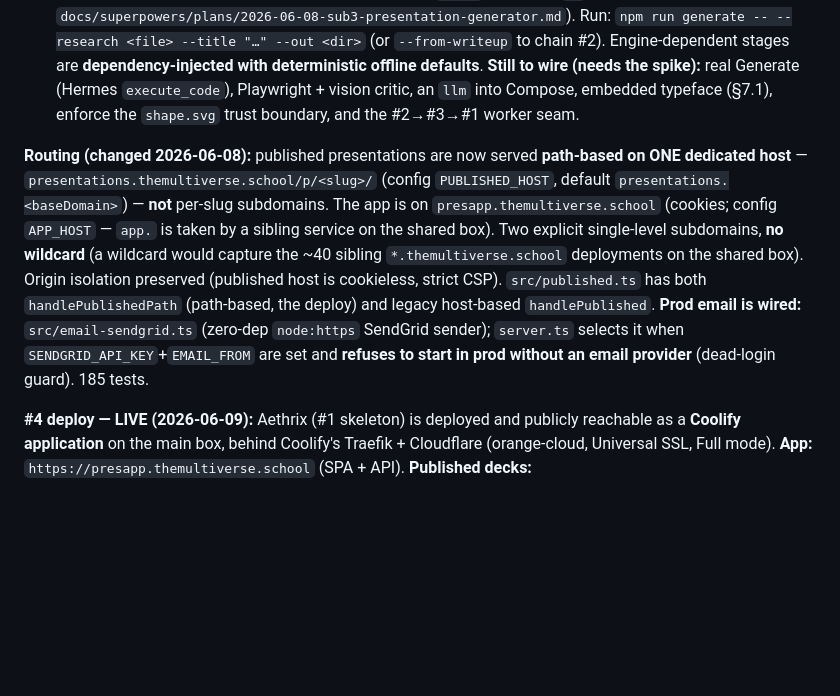
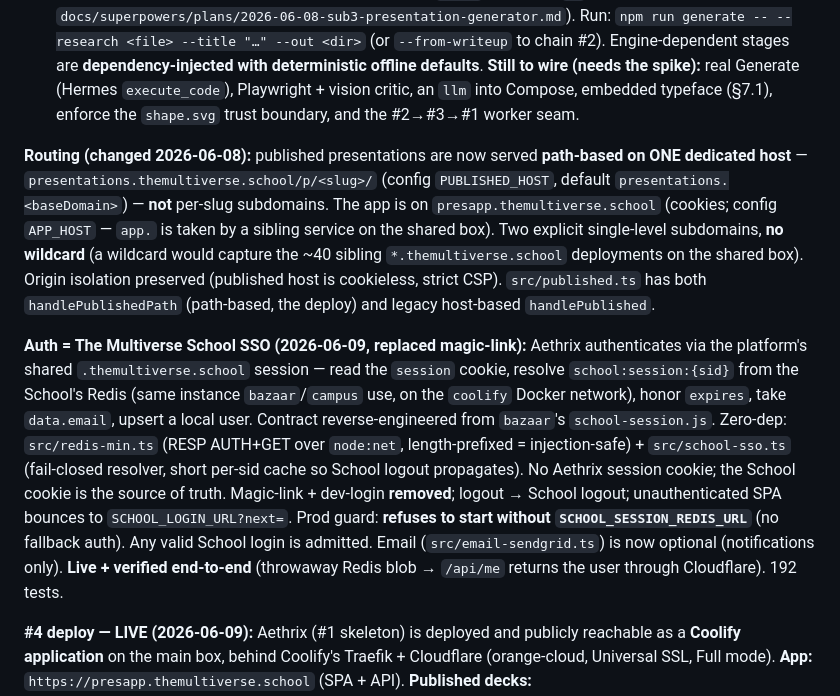
Before and after one commit to lizTheDeveloper/agentic-prezi, a Markdown page: CLAUDE.md, the part around the change. Drawn GitHub-style; blank space fills up the shorter version.

Commit message:
docs: auth is now School SSO (live, verified)
Co-Authored-By: Claude Opus 4.8 <noreply@anthropic.com>

```diff
--- a/CLAUDE.md
+++ b/CLAUDE.md
@@ -46,7 +46,9 @@ SVG presentation and publishes it to a `*.themultiverse.school` URL.
 - **#2 research engine is BUILT** (`src/research/*`; pipeline scope→discover→rank→synthesize→**grounding ⚑**→validate, emitting the `#3 §4` contract; OpenAlex/Crossref/arXiv/PubMed adapters; budget caps + HTTP hardening; plan in `docs/superpowers/plans/2026-06-08-sub2-research-engine.md`). Run: `npm run research -- "<write-up>"`. **Real `llm` wired into `runResearch({ llm })`** via the Nous Portal provider (`src/research/providers/nous.mjs`, OpenAI-compatible `/v1/chat/completions`, Bearer `NOUS_RESEARCH_API_KEY`, default `anthropic/claude-opus-4.8`; override `NOUS_RESEARCH_MODEL`/`NOUS_RESEARCH_BASE_URL`). **NOTE: the LLM is now REQUIRED for scope/synthesize — the deterministic offline fallback was removed (diverges from #2 spec §8; failures error loudly).** **Still TODO:** Hermes/cloud-browser extraction adapter (§8) and the §7.1 Prompt Guard 2 injection scan.
 - **#3 presentation-generator core is BUILT** (`src/prezi/*`; Compose → single-canvas SVG compile → browser-free geometric critique → bounded refine loop → full artifact set incl. CSP-locked `index.html` + vanilla-JS player; scene-graph IR validator; consumes `#2 §4`; emits the `#1` manifest superset; plan in `docs/superpowers/plans/2026-06-08-sub3-presentation-generator.md`). Run: `npm run generate -- --research <file> --title "…" --out <dir>` (or `--from-writeup` to chain #2). Engine-dependent stages are **dependency-injected with deterministic offline defaults**. **Still to wire (needs the spike):** real Generate (Hermes `execute_code`), Playwright + vision critic, an `llm` into Compose, embedded typeface (§7.1), enforce the `shape.svg` trust boundary, and the #2→#3→#1 worker seam.
 
-**Routing (changed 2026-06-08):** published presentations are now served **path-based on ONE dedicated host** — `presentations.themultiverse.school/p/<slug>/` (config `PUBLISHED_HOST`, default `presentations.<baseDomain>`) — **not** per-slug subdomains. The app is on `presapp.themultiverse.school` (cookies; config `APP_HOST` — `app.` is taken by a sibling service on the shared box). Two explicit single-level subdomains, **no wildcard** (a wildcard would capture the ~40 sibling `*.themultiverse.school` deployments on the shared box). Origin isolation preserved (published host is cookieless, strict CSP). `src/published.ts` has both `handlePublishedPath` (path-based, the deploy) and legacy host-based `handlePublished`. **Prod email is wired:** `src/email-sendgrid.ts` (zero-dep `node:https` SendGrid sender); `server.ts` selects it when `SENDGRID_API_KEY`+`EMAIL_FROM` are set and **refuses to start in prod without an email provider** (dead-login guard). 185 tests.
+**Routing (changed 2026-06-08):** published presentations are now served **path-based on ONE dedicated host** — `presentations.themultiverse.school/p/<slug>/` (config `PUBLISHED_HOST`, default `presentations.<baseDomain>`) — **not** per-slug subdomains. The app is on `presapp.themultiverse.school` (cookies; config `APP_HOST` — `app.` is taken by a sibling service on the shared box). Two explicit single-level subdomains, **no wildcard** (a wildcard would capture the ~40 sibling `*.themultiverse.school` deployments on the shared box). Origin isolation preserved (published host is cookieless, strict CSP). `src/published.ts` has both `handlePublishedPath` (path-based, the deploy) and legacy host-based `handlePublished`.
+
+**Auth = The Multiverse School SSO (2026-06-09, replaced magic-link):** Aethrix authenticates via the platform's shared `.themultiverse.school` session — read the `session` cookie, resolve `school:session:{sid}` from the School's Redis (same instance `bazaar`/`campus` use, on the `coolify` Docker network), honor `expires`, take `data.email`, upsert a local user. Contract reverse-engineered from `bazaar`'s `school-session.js`. Zero-dep: `src/redis-min.ts` (RESP AUTH+GET over `node:net`, length-prefixed = injection-safe) + `src/school-sso.ts` (fail-closed resolver, short per-sid cache so School logout propagates). No Aethrix session cookie; the School cookie is the source of truth. Magic-link + dev-login **removed**; logout → School logout; unauthenticated SPA bounces to `SCHOOL_LOGIN_URL?next=`. Prod guard: **refuses to start without `SCHOOL_SESSION_REDIS_URL`** (no fallback auth). Any valid School login is admitted. Email (`src/email-sendgrid.ts`) is now optional (notifications only). **Live + verified end-to-end** (throwaway Redis blob → `/api/me` returns the user through Cloudflare). 192 tests.
 
 **#4 deploy — LIVE (2026-06-09):** Aethrix (#1 skeleton) is deployed and publicly reachable as a **Coolify application** on the main box, behind Coolify's Traefik + Cloudflare (orange-cloud, Universal SSL, Full mode). **App:** `https://presapp.themultiverse.school` (SPA + API). **Published decks:** `https://presentations.themultiverse.school/p/<slug>/`. Prod mode verified: `/api/dev/login` 404s, published host rejects SPA/API/unknown-slugs, SendGrid email accepted, persistent volume mounted at `/app/data` (survives redeploys). Coolify dashboard: `http://37.27.36.108:8000` (admin `liz@themultiverse.school`). Coolify env, domains, and deploys are driven via its API (token on the box); the persistent volume was added directly to Coolify's `local_persistent_volumes` table because the API doesn't expose storage in beta.463. **Still deferred:** the gVisor sandbox-broker, Hermes worker, Playwright vision loop, and self-hosted GlitchTip stack (the stub generator needs none) — and Cloudflare TLS mode / origin-cert hardening review.
 
```
